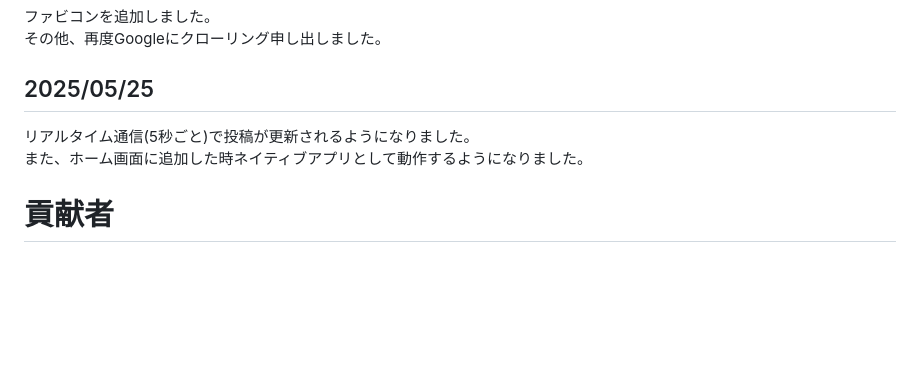
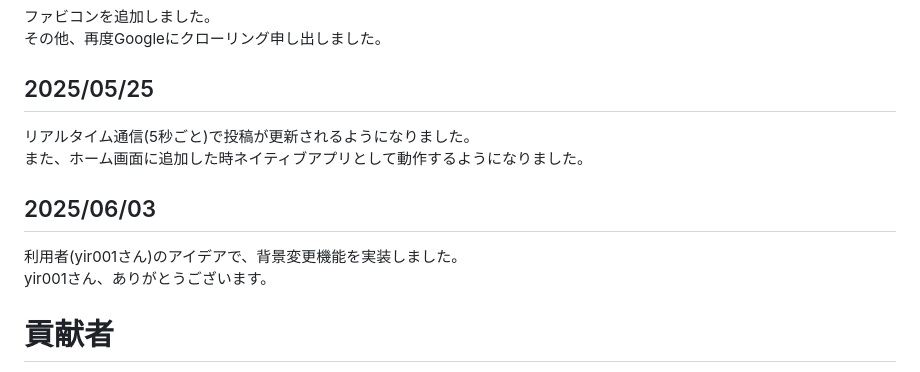
Before and after one commit to YU-TechnicalDepartment/Bulletin-Board, a Markdown page: README.md, the part around the change. GitHub-like rendering; blank space fills up the shorter version.

Commit message:
アプデ

```diff
--- a/README.md
+++ b/README.md
@@ -78,6 +78,9 @@ https://gamma.f5.si
 ## 2025/05/25
 リアルタイム通信(5秒ごと)で投稿が更新されるようになりました。
 また、ホーム画面に追加した時ネイティブアプリとして動作するようになりました。
+## 2025/06/03
+利用者(yir001さん)のアイデアで、背景変更機能を実装しました。
+yir001さん、ありがとうございます。
 # 貢献者
 <img src="YU-TechnicalDepartment" width="50"> <img src="sadaramagura" width="50"> <img src="Copilot" width="50">
 ご協力いただき、ありがとうございます。
```
